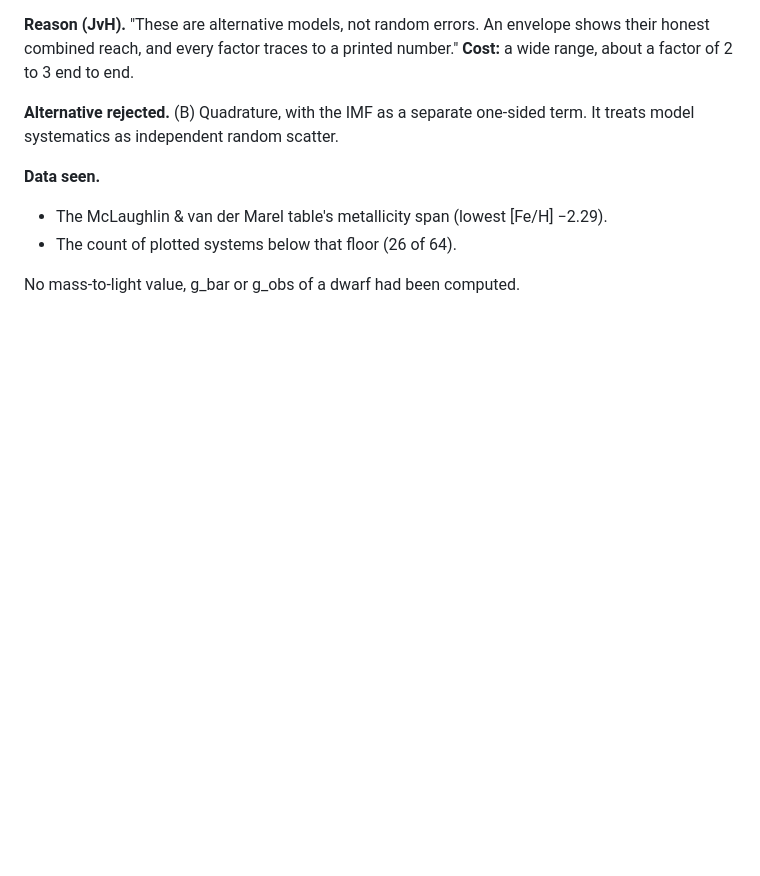
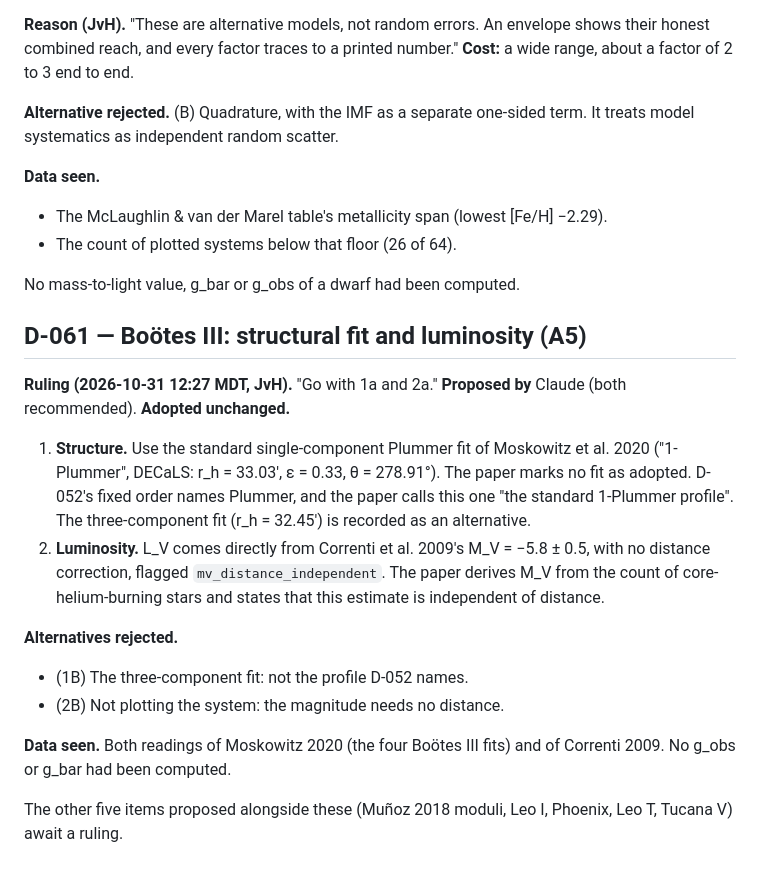
Before and after one commit to extragravitation/atlas, a Markdown page: docs/decisions.md, the part around the change. Rendered like a GitHub page; blank space fills up the shorter version.

Commit message:
D-061: Bootes III, standard 1-Plummer fit and distance-independent M_V
Co-Authored-By: Claude Opus 5.5 <noreply@anthropic.com>
Claude-Session: https://claude.ai/code/session_01Cr1mAmB7kjVMwkBFEBkSon

```diff
--- a/docs/decisions.md
+++ b/docs/decisions.md
@@ -1103,3 +1103,18 @@ Implemented in `reproduction/rc3_convert.py` (frozen). It reads the identified r
 - The count of plotted systems below that floor (26 of 64).
 
 No mass-to-light value, g_bar or g_obs of a dwarf had been computed.
+
+## D-061 — Boötes III: structural fit and luminosity (A5)
+
+**Ruling (2026-10-31 12:27 MDT, JvH).** "Go with 1a and 2a." **Proposed by** Claude (both recommended). **Adopted unchanged.**
+
+1. **Structure.** Use the standard single-component Plummer fit of Moskowitz et al. 2020 ("1-Plummer", DECaLS: r_h = 33.03′, ε = 0.33, θ = 278.91°). The paper marks no fit as adopted. D-052's fixed order names Plummer, and the paper calls this one "the standard 1-Plummer profile". The three-component fit (r_h = 32.45′) is recorded as an alternative.
+2. **Luminosity.** L_V comes directly from Correnti et al. 2009's M_V = −5.8 ± 0.5, with no distance correction, flagged `mv_distance_independent`. The paper derives M_V from the count of core-helium-burning stars and states that this estimate is independent of distance.
+
+**Alternatives rejected.**
+- (1B) The three-component fit: not the profile D-052 names.
+- (2B) Not plotting the system: the magnitude needs no distance.
+
+**Data seen.** Both readings of Moskowitz 2020 (the four Boötes III fits) and of Correnti 2009. No g_obs or g_bar had been computed.
+
+The other five items proposed alongside these (Muñoz 2018 moduli, Leo I, Phoenix, Leo T, Tucana V) await a ruling.
```
